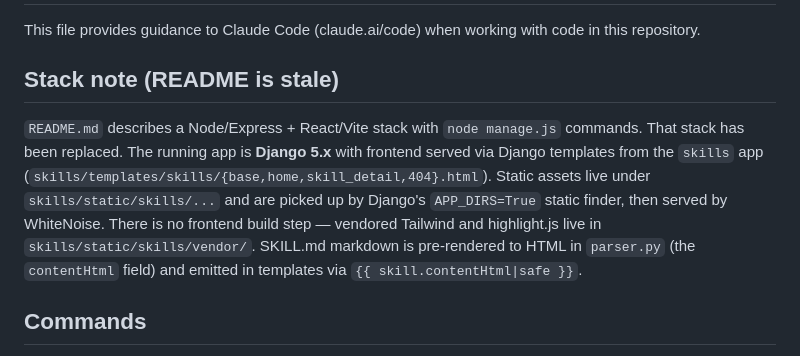
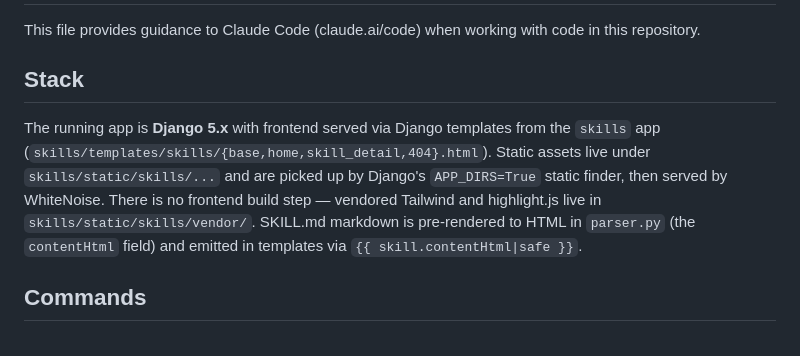
Before and after one commit to phkuod/skill-manager, a Markdown page: CLAUDE.md, the part around the change. Drawn GitHub-style.

```diff
--- a/CLAUDE.md
+++ b/CLAUDE.md
@@ -2,9 +2,9 @@
 
 This file provides guidance to Claude Code (claude.ai/code) when working with code in this repository.
 
-## Stack note (README is stale)
+## Stack
 
-`README.md` describes a Node/Express + React/Vite stack with `node manage.js` commands. That stack has been replaced. The running app is **Django 5.x** with frontend served via Django templates from the `skills` app (`skills/templates/skills/{base,home,skill_detail,404}.html`). Static assets live under `skills/static/skills/...` and are picked up by Django's `APP_DIRS=True` static finder, then served by WhiteNoise. There is no frontend build step — vendored Tailwind and highlight.js live in `skills/static/skills/vendor/`. SKILL.md markdown is pre-rendered to HTML in `parser.py` (the `contentHtml` field) and emitted in templates via `{{ skill.contentHtml|safe }}`.
+The running app is **Django 5.x** with frontend served via Django templates from the `skills` app (`skills/templates/skills/{base,home,skill_detail,404}.html`). Static assets live under `skills/static/skills/...` and are picked up by Django's `APP_DIRS=True` static finder, then served by WhiteNoise. There is no frontend build step — vendored Tailwind and highlight.js live in `skills/static/skills/vendor/`. SKILL.md markdown is pre-rendered to HTML in `parser.py` (the `contentHtml` field) and emitted in templates via `{{ skill.contentHtml|safe }}`.
 
 ## Commands
 
```
Also changed, not shown: README.md (+20 -2 lines).
